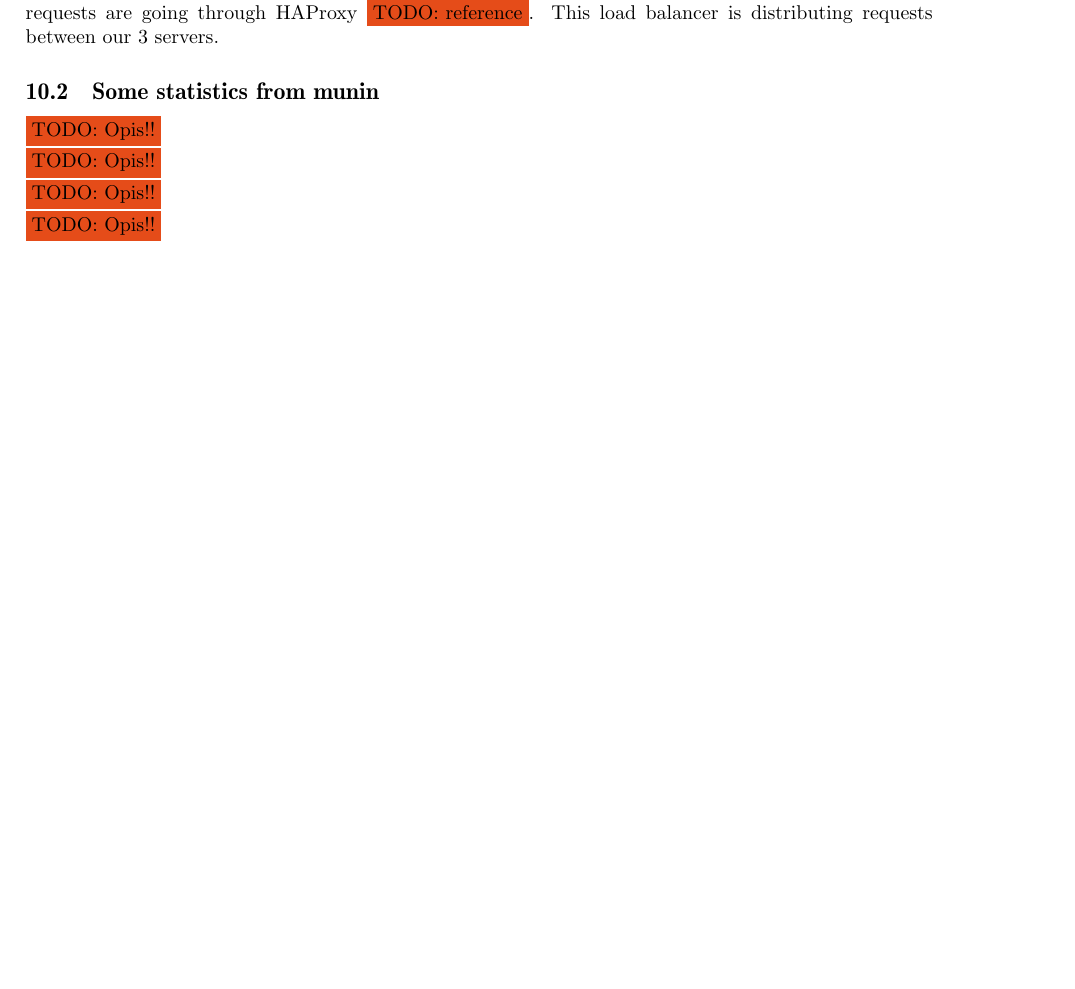
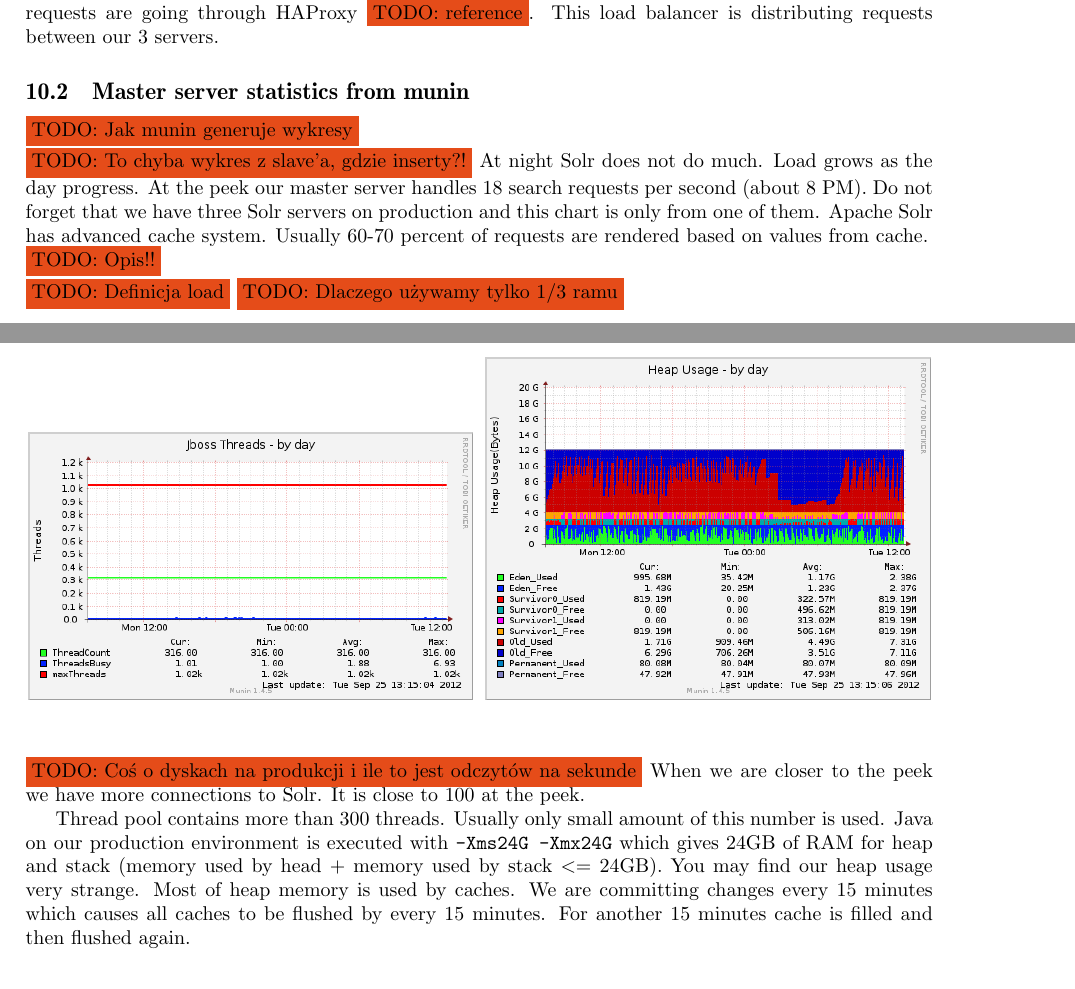
Before and after one commit to jaaro/Shuffla, a LaTeX paper (mgr/mag.tex): part of page 18 of 20 before the commit and two parts of pages 18 and 20 of 20 after it, the two joined at a grey line, cut so that both start at the same text, the shorter picture padded with empty space. Compiled offline with pdfLaTeX.

Commit message:
Small changes

```diff
--- a/mgr/mag.tex
+++ b/mgr/mag.tex
@@ -720,7 +720,9 @@ When some action requires modifying data in Solr, PHP code is creating task for
 
 In case of search request, we need to distribute requests between servers. For this purpose search requests are going through HAProxy \todo{reference}. This load balancer is distributing requests between our 3 servers.
 
-\subsection{Some statistics from munin}
+\subsection{Master server statistics from munin}
+
+\todo{Jak munin generuje wykresy}
 
 \begin{figure}
         \centering
@@ -740,6 +742,8 @@ In case of search request, we need to distribute requests between servers. For t
         \label{fig:animals}
 \end{figure}
 
+\todo{To chyba wykres z slave'a, gdzie inserty?!}
+At night Solr does not do much. Load grows as the day progress. At the peek our master server handles 18 search requests per second (about 8 PM). Do not forget that we have three Solr servers on production and this chart is only from one of them. Apache Solr has advanced cache system. Usually 60-70 percent of requests are rendered based on values from cache.
 
 \todo{Opis!!}
 
@@ -761,8 +765,8 @@ In case of search request, we need to distribute requests between servers. For t
         \label{fig:animals}
 \end{figure}
 
-
-\todo{Opis!!}
+\todo{Definicja load}
+\todo{Dlaczego używamy tylko 1/3 ramu}
 
 \begin{figure}
         \centering
@@ -782,8 +786,8 @@ In case of search request, we need to distribute requests between servers. For t
         \label{fig:animals}
 \end{figure}
 
-
-\todo{Opis!!}
+\todo{Coś o dyskach na produkcji i ile to jest odczytów na sekunde}
+When we are closer to the peek we have more connections to Solr. It is close to 100 at the peek.
 
 \begin{figure}
         \centering
@@ -803,7 +807,7 @@ In case of search request, we need to distribute requests between servers. For t
         \label{fig:animals}
 \end{figure}
 
-\todo{Opis!!}
+Thread pool contains more than 300 threads. Usually only small amount of this number is used. Java on our production environment is executed with \verb|-Xms24G -Xmx24G| which gives 24GB of RAM for heap and stack (memory used by head + memory used by stack <= 24GB). You may find our heap usage very strange. Most of heap memory is used by caches. We are committing changes every 15 minutes which causes all caches to be flushed by every 15 minutes. For another 15 minutes cache is filled and then flushed again.
 
 %%%%%%%%%%%%%%%%%%%%%%%%%%%%%%%%%%%%%%%%%%%%%%%%%%
 
```
Also changed, not shown: mgr/mag.pdf, mgr/mag.tex (20 more changed lines).
